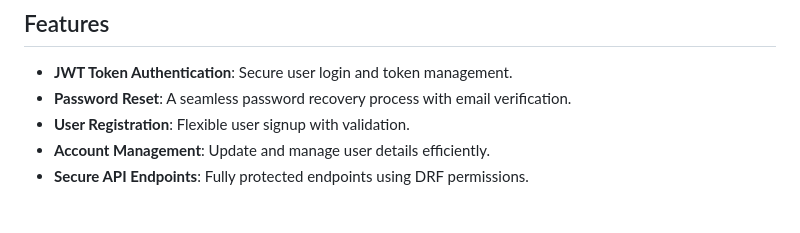
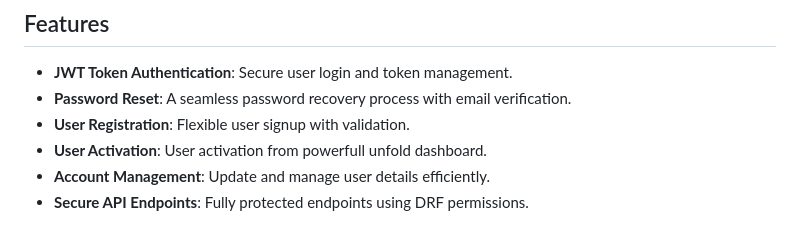
Before and after one commit to abdevvv/Spotly, a Markdown page: README.md, the part around the change. GitHub-like rendering.

Commit message:
fix: fix README.md

```diff
--- a/README.md
+++ b/README.md
@@ -7,6 +7,7 @@ An advanced authentication system built with Django REST Framework (DRF), featur
 - **JWT Token Authentication**: Secure user login and token management.
 - **Password Reset**: A seamless password recovery process with email verification.
 - **User Registration**: Flexible user signup with validation.
+- **User Activation**: User activation from powerfull unfold dashboard.
 - **Account Management**: Update and manage user details efficiently.
 - **Secure API Endpoints**: Fully protected endpoints using DRF permissions.
 
```
